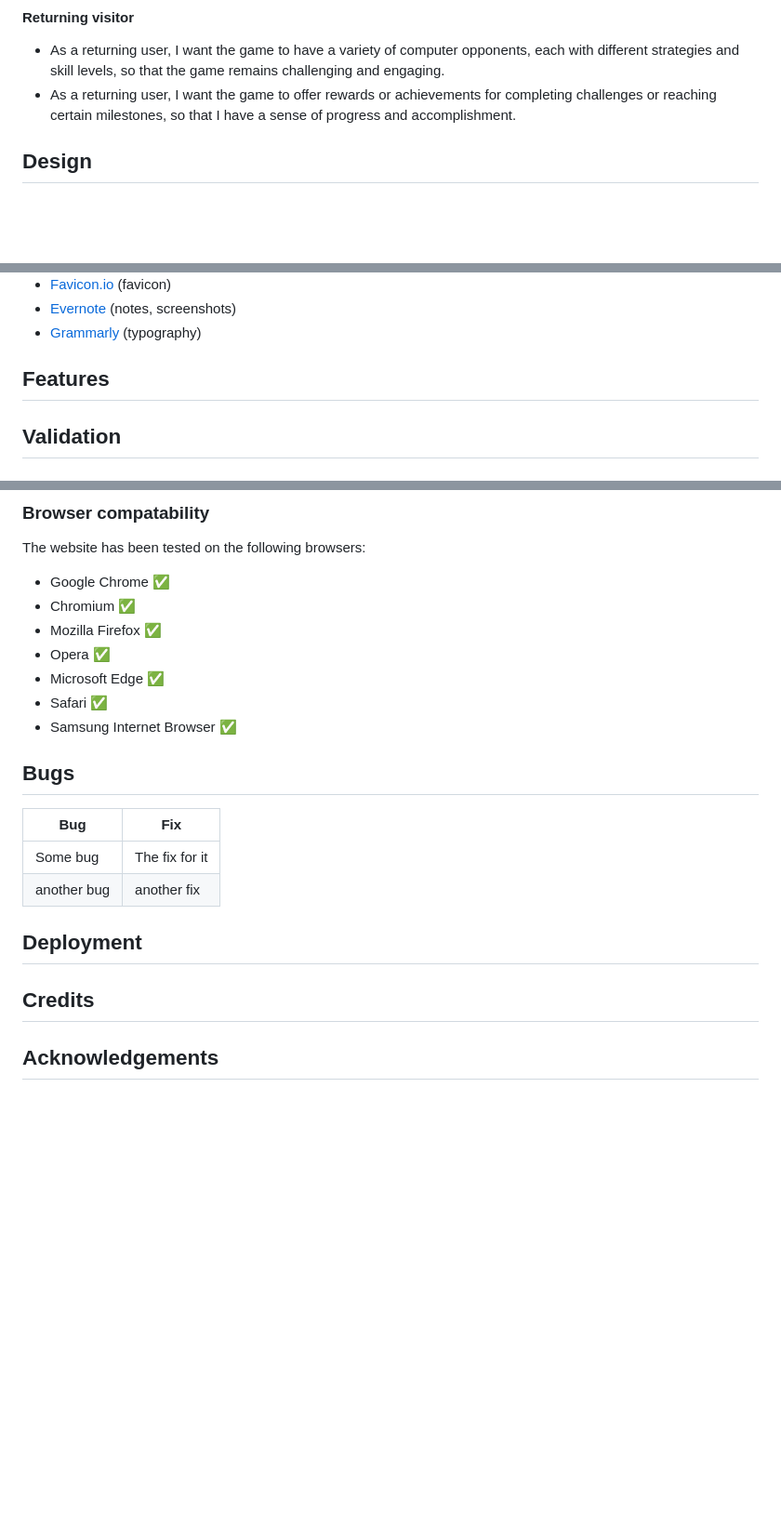
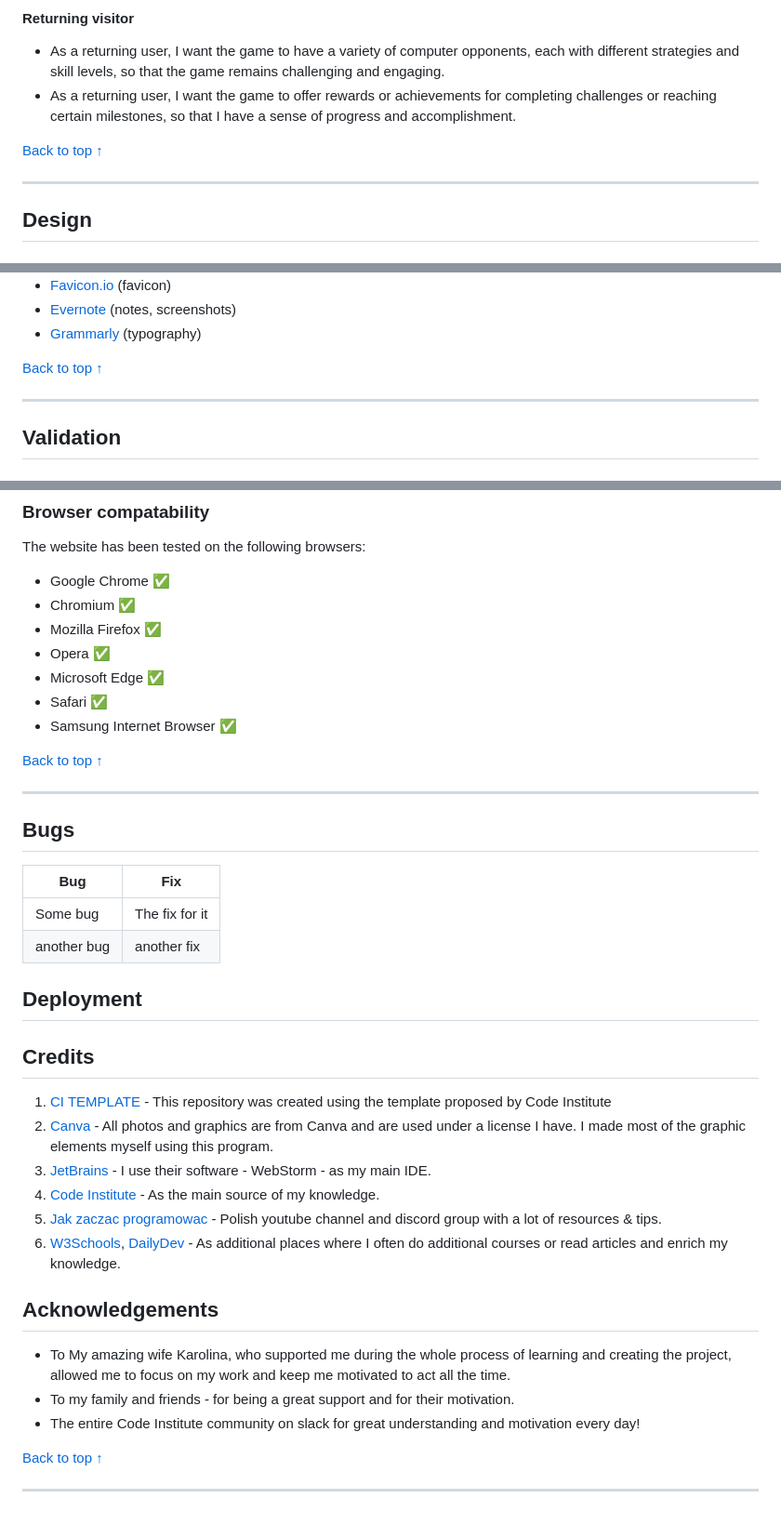
Before and after one commit to YatechDev/CI_PP2_Pokemon_Battle_Game, a Markdown page: README.md, 3 parts joined by grey strips. Shown at 93% size. Rendered like a GitHub page; blank space fills up the shorter version.

Commit message:
Docs: Update 'Credits' in README.md

```diff
--- a/README.md
+++ b/README.md
@@ -92,6 +92,9 @@ experience while also offering a new twist on the classic "Rock, Paper, Scissors
 - As a returning user, I want the game to offer rewards or achievements for completing challenges or reaching certain
   milestones, so that I have a sense of progress and accomplishment.
 
+[Back to top &uarr;](#Pokémon-Battle-Game)
+<hr>
+
 ## Design
 
 ### Design Choices
@@ -132,7 +135,8 @@ experience while also offering a new twist on the classic "Rock, Paper, Scissors
 - [Evernote](https://evernote.com/) (notes, screenshots)
 - [Grammarly](https://www.grammarly.com/) (typography)
 
-## Features
+[Back to top &uarr;](#Pokémon-Battle-Game)
+<hr>
 
 ## Validation
 
@@ -263,6 +269,8 @@ The website has been tested on the following browsers:
 - Safari ✅
 - Samsung Internet Browser  ✅
 
+[Back to top &uarr;](#Pokémon-Battle-Game)
+<hr>
 
 ## Bugs
 
@@ -276,4 +284,22 @@ The website has been tested on the following browsers:
 
 ## Credits
 
+1. [CI TEMPLATE](https://github.com/Code-Institute-Org/gitpod-full-template) - This repository was created using the
+   template proposed by Code Institute
+2. [Canva](https://www.canva.com/) - All photos and graphics are from Canva and are used under a license I have. I made
+   most of the graphic elements myself using this program.
+3. [JetBrains](https://www.jetbrains.com/webstorm/) - I use their software - WebStorm - as my main IDE.
+4. [Code Institute](https://codeinstitute.net/) - As the main source of my knowledge.
+5. [Jak zaczac programowac](https://jakzaczacprogramowac.pl/) - Polish youtube channel and discord group with a lot of
+   resources & tips.
+6. [W3Schools](https://www.w3schools.com/), [DailyDev](https://daily.dev/) -
+   As additional places where I often do additional courses or read articles and enrich my knowledge.
+
 ## Acknowledgements
+- To My amazing wife Karolina, who supported me during the whole process of learning and creating the project, allowed
+  me to focus on my work and keep me motivated to act all the time.
+- To my family and friends - for being a great support and for their motivation.
+- The entire Code Institute community on slack for great understanding and motivation every day!
+
+[Back to top &uarr;](#Pokémon-Battle-Game)
+<hr>
```
Also changed, not shown: other parts of README.md (+2 -0 lines).
